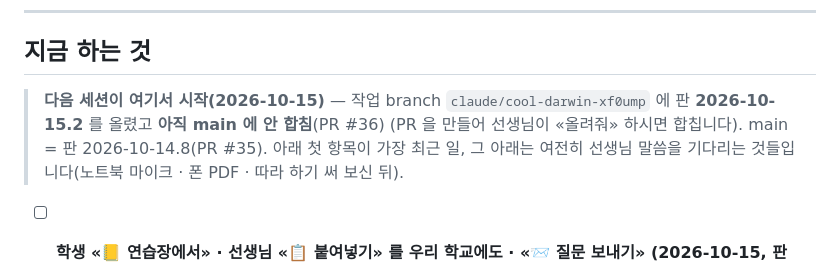
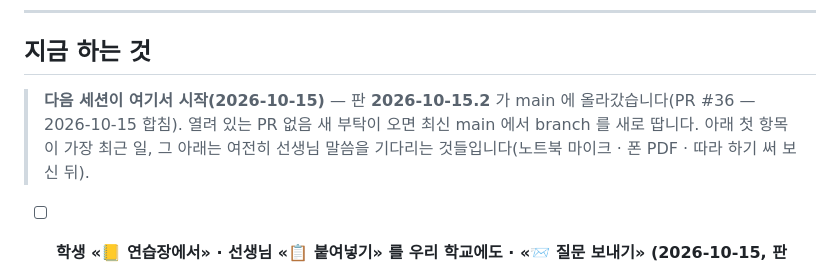
Before and after one commit to 08hwichemi/interview-on, a Markdown page: docs/할-일.md, the part around the change. Rendered like a GitHub page.

Commit message:
넘김 문서 — 판 2026-10-15.2 가 main 에 올라감(PR #36 합침)
Co-Authored-By: Claude Opus 5.5 <noreply@anthropic.com>
Claude-Session: https://claude.ai/code/session_01BUsHDZTA2Ja7X7k56LKhKY

```diff
--- a/docs/할-일.md
+++ b/docs/할-일.md
@@ -459,8 +459,8 @@ export_susi_plans(자물쇠)  ──▶  sync_susi_plans()  ──▶  susi_plan
 
 ## 지금 하는 것
 
-> **다음 세션이 여기서 시작(2026-10-15)** — 작업 branch `claude/cool-darwin-xf0ump` 에 판 **2026-10-15.2** 를 올렸고 **아직 main 에 안 합침**(PR #36)
-> (PR 을 만들어 선생님이 «올려줘» 하시면 합칩니다). main = 판 2026-10-14.8(PR #35).
+> **다음 세션이 여기서 시작(2026-10-15)** — 판 **2026-10-15.2** 가 main 에 올라갔습니다(PR #36 — 2026-10-15 합침). 열려 있는 PR 없음
+> 새 부탁이 오면 최신 main 에서 branch 를 새로 땁니다.
 > 아래 첫 항목이 가장 최근 일, 그 아래는 여전히 선생님 말씀을 기다리는 것들입니다(노트북 마이크 · 폰 PDF · 따라 하기 써 보신 뒤).
 
 - [ ] **학생 «📒 연습장에서» · 선생님 «📋 붙여넣기» 를 우리 학교에도 · «📨 질문 보내기» (2026-10-15, 판 2026-10-15.1~.2, PR #36)** —
```
Also changed, not shown: docs/이어서-작업하기.md (+1 -1 lines).
